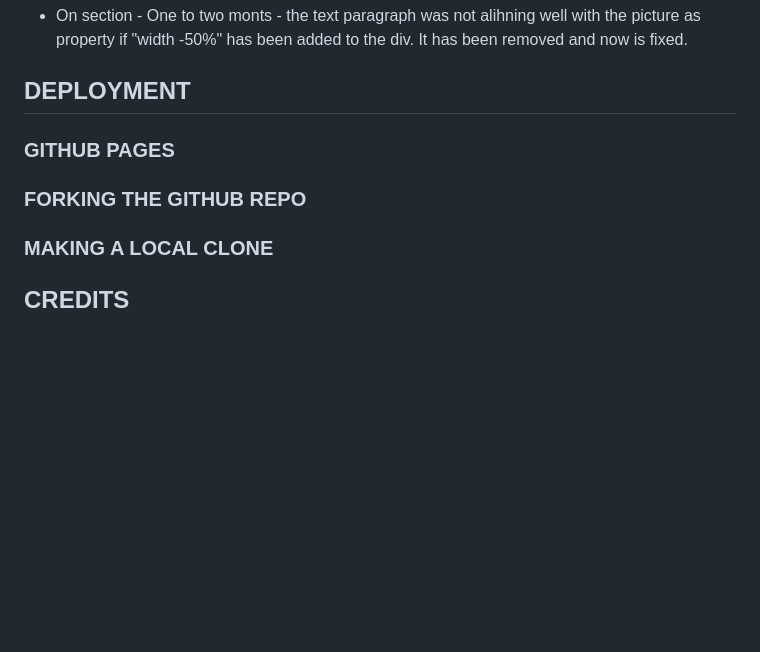
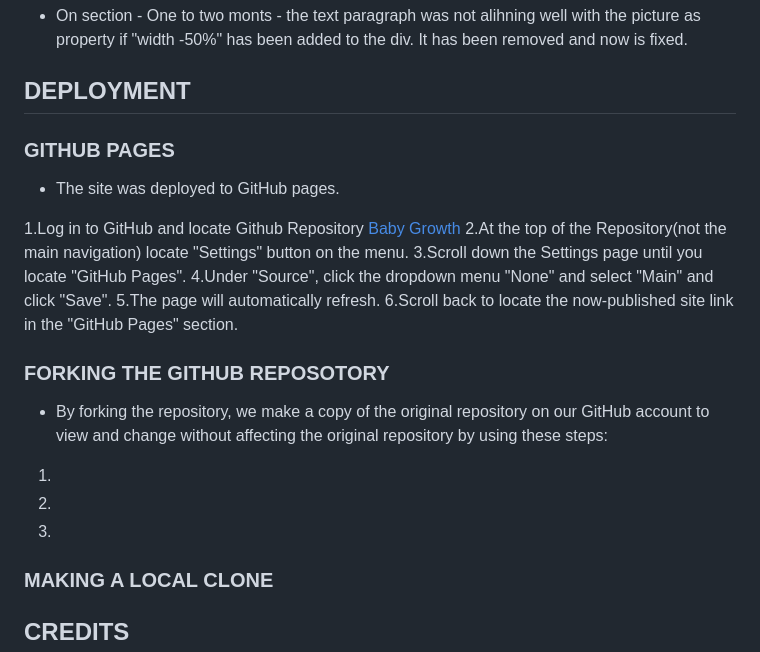
Before and after one commit to TinaGrigorova/baby_growth, a Markdown page: README.md, the part around one of its changes. Drawn GitHub-style; blank space fills up the shorter version.

```diff
--- a/README.md
+++ b/README.md
@@ -128,11 +128,26 @@ The W3C Markup Validator and W3C CSS Validator services were used to validate ev
 
 ## DEPLOYMENT
 
+### GITHUB PAGES
+
+* The site was deployed to GitHub pages.
+
+1.Log in to GitHub and locate Github Repository [Baby Growth](https://github.com/TinaGrigorova/baby_growth.git)
+2.At the top of the Repository(not the main navigation) locate "Settings" button on the menu.
+3.Scroll down the Settings page until you locate "GitHub Pages".
+4.Under "Source", click the dropdown menu "None" and select "Main" and click "Save".
+5.The page will automatically refresh.
+6.Scroll back to locate the now-published site link in the "GitHub Pages" section.
+
+### FORKING THE GITHUB REPOSOTORY
+
+* By forking the repository, we make a copy of the original repository on our GitHub account to view and change without affecting the original repository by using these steps:
+
+1.
+2.
+3.
 
 
-### GITHUB PAGES
-
-### FORKING THE GITHUB REPO
 
 ### MAKING A LOCAL CLONE
 
```
Also changed, not shown: other parts of README.md (+4 -1 lines).
